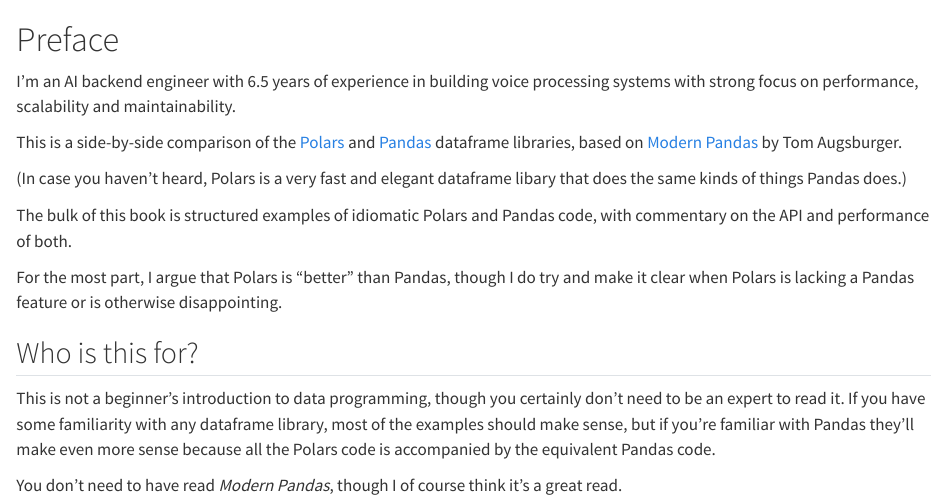
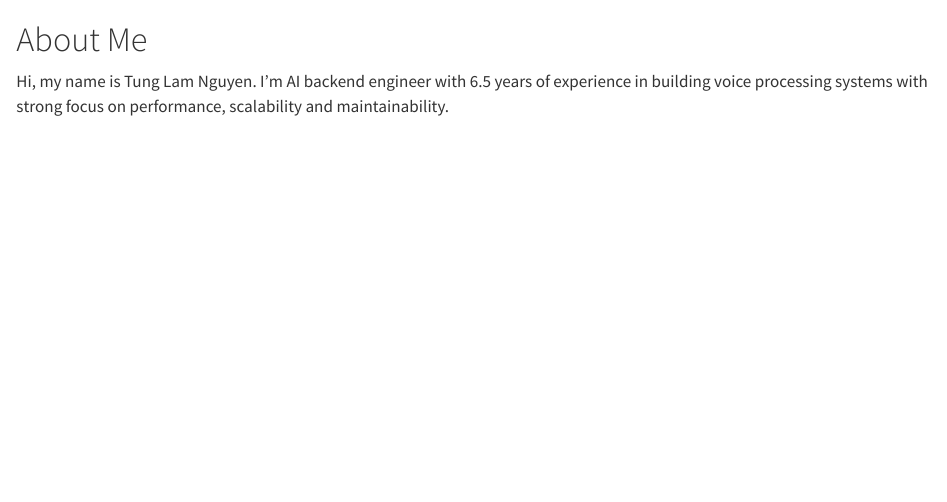
Before and after one commit to lamnguyenx/lamnguyenx.github.io, a Quarto document (index.qmd): the page in a window 1100 px wide, from its top. Rendered offline with R 4.5, knitr and Pandoc in place of Quarto, with nearby package versions.

Commit message:
/// just committed

```diff
--- a/index.qmd
+++ b/index.qmd
@@ -1,19 +1,3 @@
-# Preface {.unnumbered}
+# About Me {.unnumbered}
 
-I'm an AI backend engineer with 6.5 years of experience in building voice processing systems with strong focus on performance, scalability and maintainability.
-
-This is a side-by-side comparison of the [Polars](https://www.pola.rs/)
-and [Pandas](https://pandas.pydata.org/) dataframe libraries,
-based on [Modern Pandas](https://tomaugspurger.github.io/posts/modern-8-scaling/) by Tom Augsburger.
-
-(In case you haven't heard, Polars is a very fast and elegant dataframe libary that does the same kinds of things Pandas does.)
-
-The bulk of this book is structured examples of idiomatic Polars and Pandas code, with commentary on the API and performance of both.
-
-For the most part, I argue that Polars is "better" than Pandas, though I do try and make it clear when Polars is lacking a Pandas feature or is otherwise disappointing.
-
-## Who is this for?
-
-This is not a beginner's introduction to data programming, though you certainly don't need to be an expert to read it. If you have some familiarity with any dataframe library, most of the examples should make sense, but if you're familiar with Pandas they'll make even more sense because all the Polars code is accompanied by the equivalent Pandas code.
-
-You don't need to have read *Modern Pandas*, though I of course think it's a great read.
+Hi, my name is Tung Lam Nguyen. I'm AI backend engineer with 6.5 years of experience in building voice processing systems with strong focus on performance, scalability and maintainability.
```
Also changed, not shown: _quarto.yml (+2 -2 lines), docs/search.json, 12 other files.
